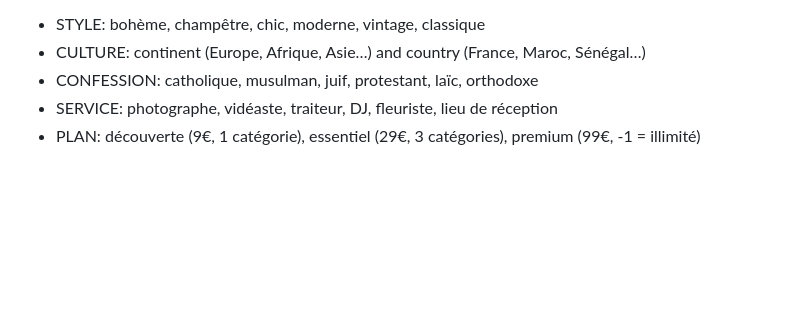
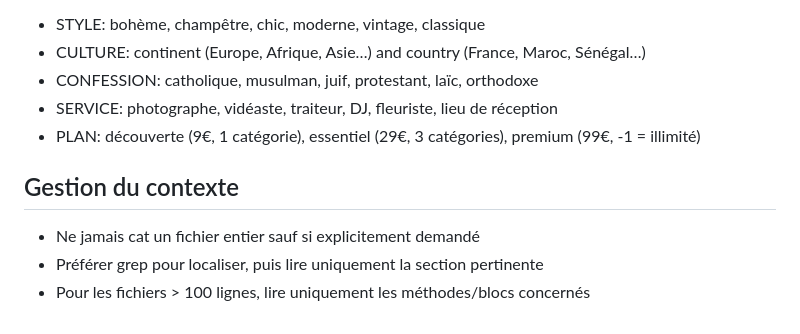
Before and after one commit to wendyaflearning/wedly, a Markdown page: CLAUDE.md, the part around the change. Drawn GitHub-style; blank space fills up the shorter version.

Commit message:
chore: add context management guidelines to CLAUDE.md
Co-Authored-By: Claude Sonnet 4.6 <noreply@anthropic.com>

```diff
--- a/CLAUDE.md
+++ b/CLAUDE.md
@@ -115,3 +115,8 @@ Generate realistic French wedding data for fixtures. Examples:
 - CONFESSION: catholique, musulman, juif, protestant, laïc, orthodoxe
 - SERVICE: photographe, vidéaste, traiteur, DJ, fleuriste, lieu de réception
 - PLAN: découverte (9€, 1 catégorie), essentiel (29€, 3 catégories), premium (99€, -1 = illimité)
+
+## Gestion du contexte
+- Ne jamais cat un fichier entier sauf si explicitement demandé
+- Préférer grep pour localiser, puis lire uniquement la section pertinente
+- Pour les fichiers > 100 lignes, lire uniquement les méthodes/blocs concernés
```
